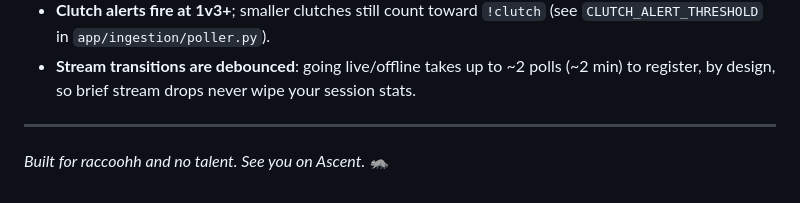
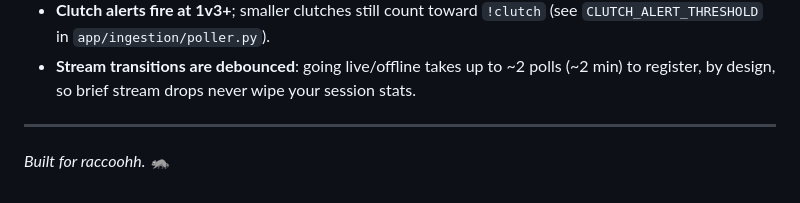
Before and after one commit to Raccoohh/valorant-stream-bot, a Markdown page: README.md, the part around the change. GitHub-like rendering.

Commit message:
Update README to remove 'and no talent' phrase

```diff
--- a/README.md
+++ b/README.md
@@ -300,4 +300,4 @@ Every value is an environment variable (or `.env` entry); all are read by `app/c
 
 ---
 
-*Built for raccoohh and no talent. See you on Ascent.* 🦝
+*Built for raccoohh.* 🦝
```
